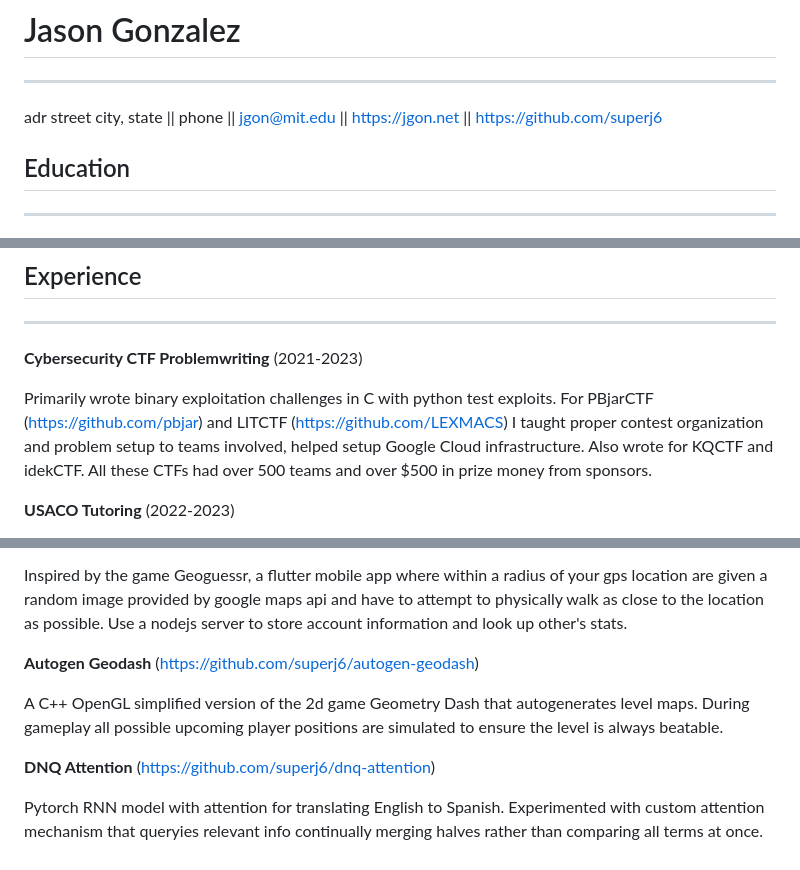
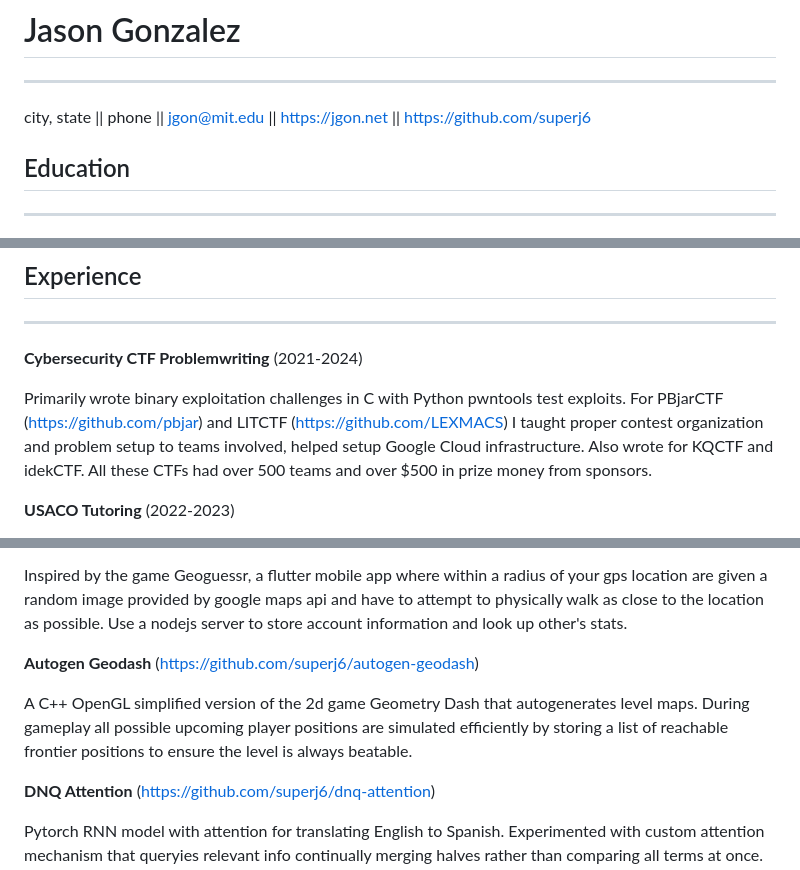
Before and after one commit to superj6/personal-site, a Markdown page: resources/resume/resume.md, 3 parts joined by grey strips. GitHub-like rendering.

Commit message:
minor resume updates

```diff
--- a/resources/resume/resume.md
+++ b/resources/resume/resume.md
@@ -3,7 +3,7 @@
 # Jason Gonzalez
 ---
 
-adr street city, state || phone || <jgon@mit.edu>  || <https://jgon.net> || <https://github.com/superj6>
+city, state || phone || <jgon@mit.edu>  || <https://jgon.net> || <https://github.com/superj6>
 
 </div>
 
@@ -18,9 +18,9 @@ adr street city, state || phone || <jgon@mit.edu>  || <https://jgon.net> || <htt
 ##  Experience
 ---
 
-**Cybersecurity CTF Problemwriting** (2021-2023)
+**Cybersecurity CTF Problemwriting** (2021-2024)
 
-Primarily wrote binary exploitation challenges in C with python test exploits. For PBjarCTF (<https://github.com/pbjar>) and LITCTF (<https://github.com/LEXMACS>) I taught proper contest organization and problem setup to teams involved, helped setup Google Cloud infrastructure. Also wrote for KQCTF and idekCTF. All these CTFs had over 500 teams and over $500 in prize money from sponsors.
+Primarily wrote binary exploitation challenges in C with Python pwntools test exploits. For PBjarCTF (<https://github.com/pbjar>) and LITCTF (<https://github.com/LEXMACS>) I taught proper contest organization and problem setup to teams involved, helped setup Google Cloud infrastructure. Also wrote for KQCTF and idekCTF. All these CTFs had over 500 teams and over $500 in prize money from sponsors.
 
 **USACO Tutoring** (2022-2023)
 
@@ -35,7 +35,7 @@ Inspired by the game Geoguessr, a flutter mobile app where within a radius of yo
 
 **Autogen Geodash** (<https://github.com/superj6/autogen-geodash>)
 
-A C++ OpenGL simplified version of the 2d game Geometry Dash that autogenerates level maps. During gameplay all possible upcoming player positions are simulated to ensure the level is always beatable.
+A C++ OpenGL simplified version of the 2d game Geometry Dash that autogenerates level maps. During gameplay all possible upcoming player positions are simulated efficiently by storing a list of reachable frontier positions to ensure the level is always beatable.
 
 **DNQ Attention** (<https://github.com/superj6/dnq-attention>)
 
```
Also changed, not shown: other parts of resources/resume/resume.md (+1 -1 lines).
